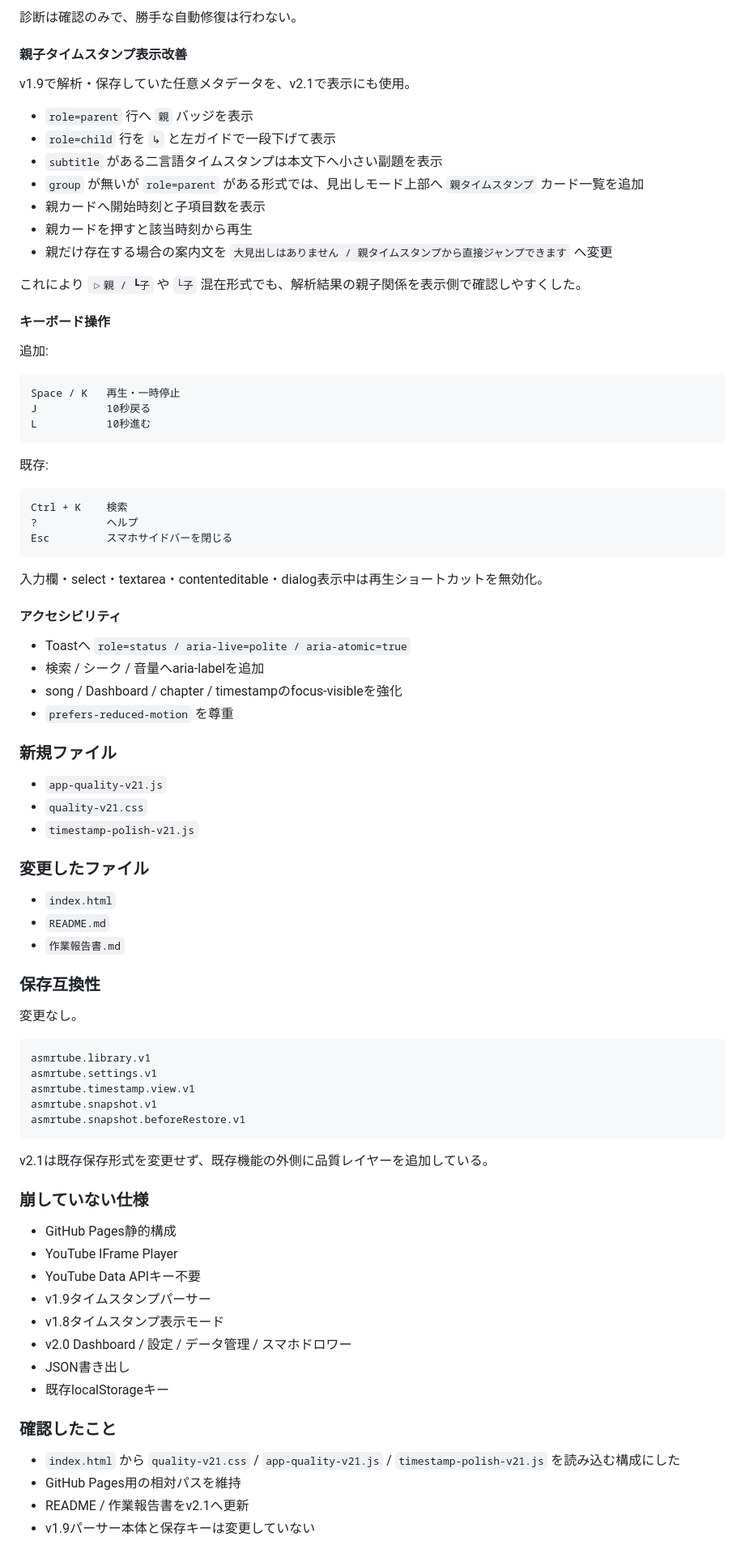
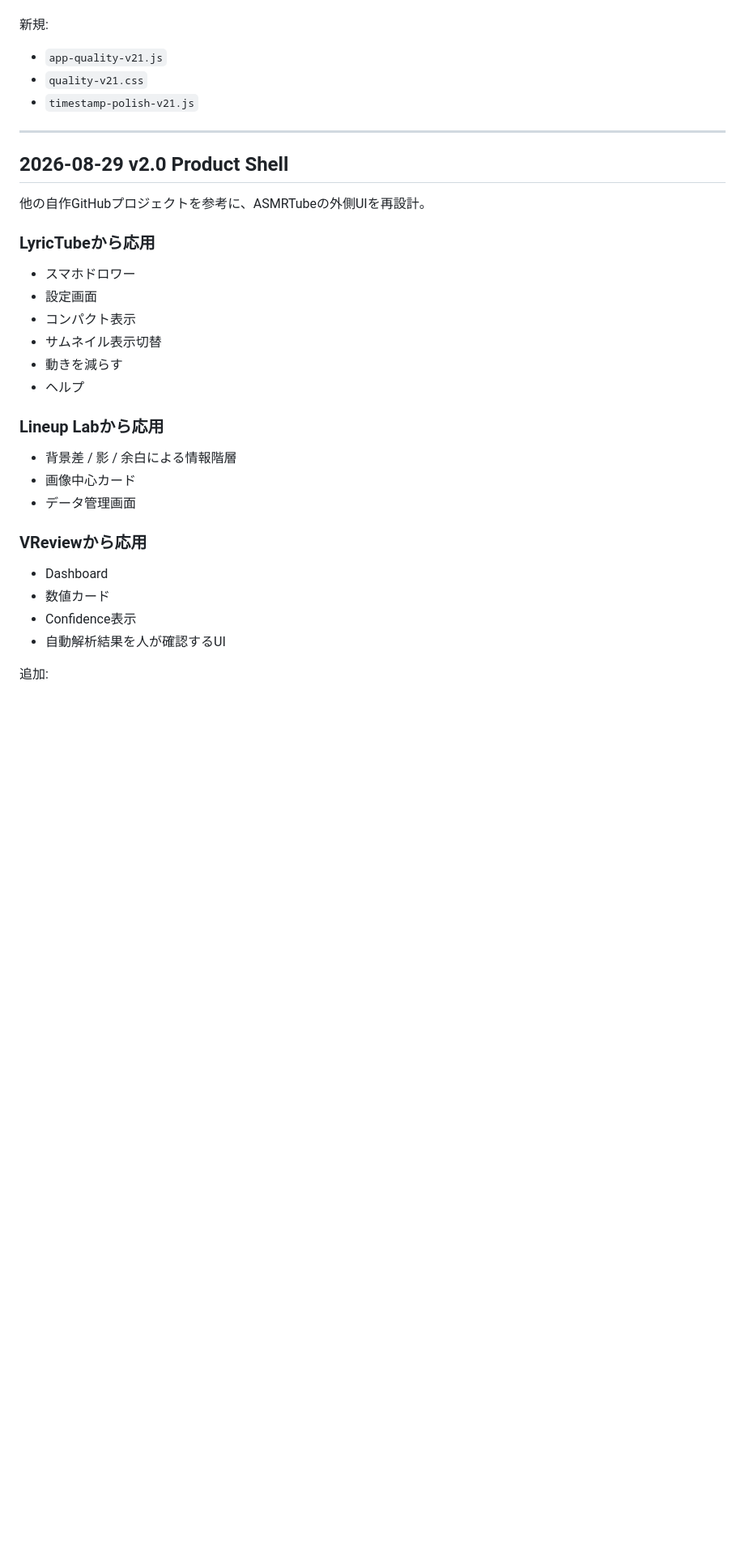
Before and after one commit to EliteMay/ar, a Markdown page: 作業報告書.md, the part around one of its changes. Shown at 81% size. GitHub-like rendering; blank space fills up the shorter version.

````diff
--- a/作業報告書.md
+++ b/作業報告書.md
@@ -71,87 +133,36 @@
-診断は確認のみで、勝手な自動修復は行わない。
-
-#### 親子タイムスタンプ表示改善
-
-v1.9で解析・保存していた任意メタデータを、v2.1で表示にも使用。
-
-- `role=parent` 行へ `親` バッジを表示
-- `role=child` 行を `↳` と左ガイドで一段下げて表示
-- `subtitle` がある二言語タイムスタンプは本文下へ小さい副題を表示
-- `group` が無いが `role=parent` がある形式では、見出しモード上部へ `親タイムスタンプ` カード一覧を追加
-- 親カードへ開始時刻と子項目数を表示
-- 親カードを押すと該当時刻から再生
-- 親だけ存在する場合の案内文を `大見出しはありません / 親タイムスタンプから直接ジャンプできます` へ変更
-
-これにより `▷親 / ┗子` や `└子` 混在形式でも、解析結果の親子関係を表示側で確認しやすくした。
-
-#### キーボード操作
-
-追加:
-
-```text
-Space / K   再生・一時停止
-J           10秒戻る
-L           10秒進む
-```
-
-既存:
-
-```text
-Ctrl + K    検索
-?           ヘルプ
-Esc         スマホサイドバーを閉じる
-```
-
-入力欄・select・textarea・contenteditable・dialog表示中は再生ショートカットを無効化。
-
-#### アクセシビリティ
-
-- Toastへ `role=status / aria-live=polite / aria-atomic=true`
-- 検索 / シーク / 音量へaria-labelを追加
-- song / Dashboard / chapter / timestampのfocus-visibleを強化
-- `prefers-reduced-motion` を尊重
-
-### 新規ファイル
+新規:
 
 - `app-quality-v21.js`
 - `quality-v21.css`
 - `timestamp-polish-v21.js`
 
-### 変更したファイル
+---
 
-- `index.html`
-- `README.md`
-- `作業報告書.md`
+## 2026-08-29 v2.0 Product Shell
 
-### 保存互換性
+他の自作GitHubプロジェクトを参考に、ASMRTubeの外側UIを再設計。
 
-変更なし。
+### LyricTubeから応用
 
-```text
-asmrtube.library.v1
-asmrtube.settings.v1
-asmrtube.timestamp.view.v1
-asmrtube.snapshot.v1
-asmrtube.snapshot.beforeRestore.v1
-```
+- スマホドロワー
+- 設定画面
+- コンパクト表示
+- サムネイル表示切替
+- 動きを減らす
+- ヘルプ
 
-v2.1は既存保存形式を変更せず、既存機能の外側に品質レイヤーを追加している。
+### Lineup Labから応用
 
-### 崩していない仕様
+- 背景差 / 影 / 余白による情報階層
+- 画像中心カード
+- データ管理画面
 
-- GitHub Pages静的構成
-- YouTube IFrame Player
-- YouTube Data APIキー不要
-- v1.9タイムスタンプパーサー
-- v1.8タイムスタンプ表示モード
-- v2.0 Dashboard / 設定 / データ管理 / スマホドロワー
-- JSON書き出し
-- 既存localStorageキー
+### VReviewから応用
 
-### 確認したこと
+- Dashboard
+- 数値カード
+- Confidence表示
+- 自動解析結果を人が確認するUI
 
-- `index.html` から `quality-v21.css` / `app-quality-v21.js` / `timestamp-polish-v21.js` を読み込む構成にした
-- GitHub Pages用の相対パスを維持
-- README / 作業報告書をv2.1へ更新
-- v1.9パーサー本体と保存キーは変更していない
+追加:
 
````
Also changed, not shown: other parts of 作業報告書.md (+166 -152 lines).
